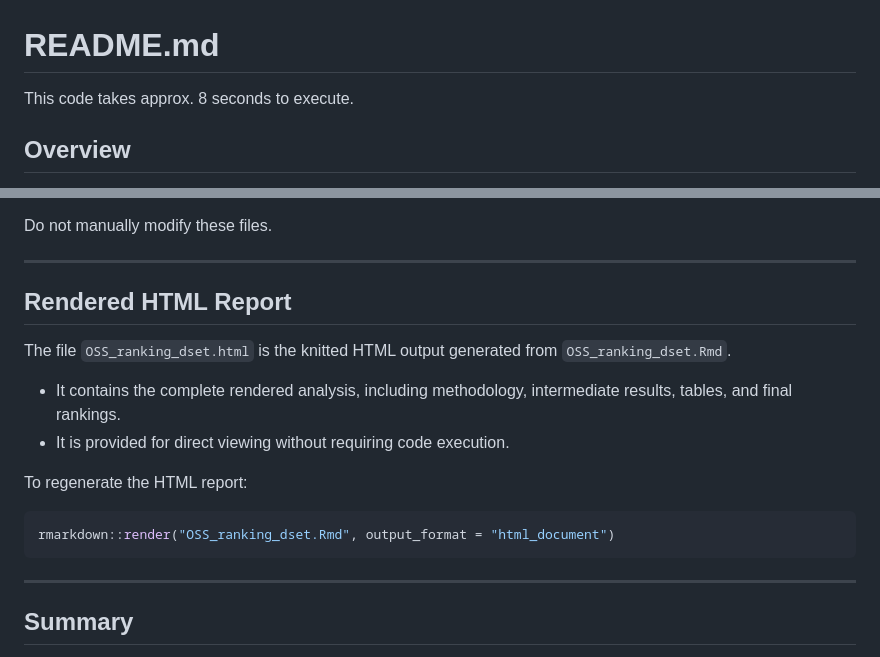
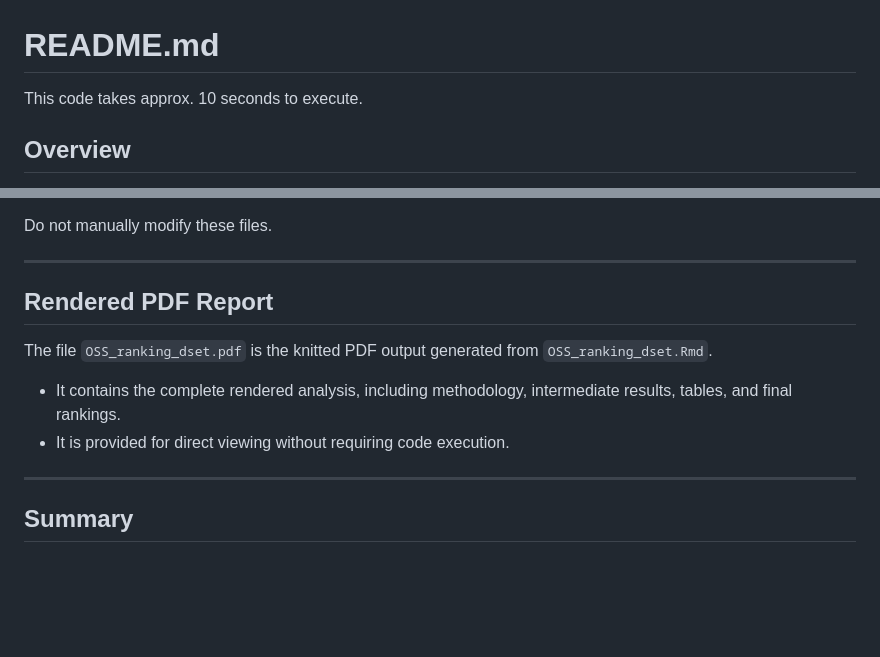
Before and after one commit to oss-researcher/oss_ranking_dsets, a Markdown page: code/README.md, 2 parts joined by grey strips. Rendered like a GitHub page; blank space fills up the shorter version.

Commit message:
Update README.md
modified about rendering file as pdf not html

````diff
--- a/code/README.md
+++ b/code/README.md
@@ -1,6 +1,6 @@
 # README.md
 
-This code takes approx. 8 seconds to execute.
+This code takes approx. 10 seconds to execute.
 
 ## Overview
 
@@ -158,18 +158,13 @@ Do not manually modify these files.
 
 ---
 
-## Rendered HTML Report
+## Rendered PDF Report
 
-The file `OSS_ranking_dset.html` is the knitted HTML output generated from `OSS_ranking_dset.Rmd`.
+The file `OSS_ranking_dset.pdf` is the knitted PDF output generated from `OSS_ranking_dset.Rmd`.
 
 - It contains the complete rendered analysis, including methodology, intermediate results, tables, and final rankings.
 - It is provided for direct viewing without requiring code execution.
 
-To regenerate the HTML report:
-
-```r
-rmarkdown::render("OSS_ranking_dset.Rmd", output_format = "html_document")
-```
 
 ----
 
````
